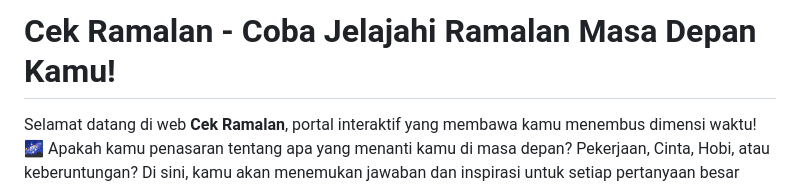
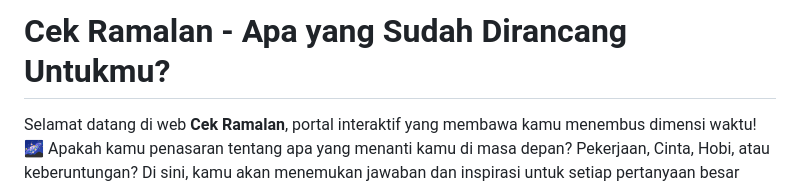
Before and after one commit to fidhera/cekRamalan, a Markdown page: README.md, the part around the change. Drawn GitHub-style.

````diff
--- a/README.md
+++ b/README.md
@@ -5,7 +5,7 @@ git clone https://github.com/fidhera/cekRamalan.git
 ```
 -->
 
-# Cek Ramalan - Coba Jelajahi Ramalan Masa Depan Kamu!
+# Cek Ramalan - Apa yang Sudah Dirancang Untukmu?
 
 Selamat datang di web **Cek Ramalan**, portal interaktif yang membawa kamu menembus dimensi waktu! 🌌 Apakah kamu penasaran tentang apa yang menanti kamu di masa depan? Pekerjaan, Cinta, Hobi, atau keberuntungan? Di sini, kamu akan menemukan jawaban dan inspirasi untuk setiap pertanyaan besar dalam hidup kamu.
 
````
